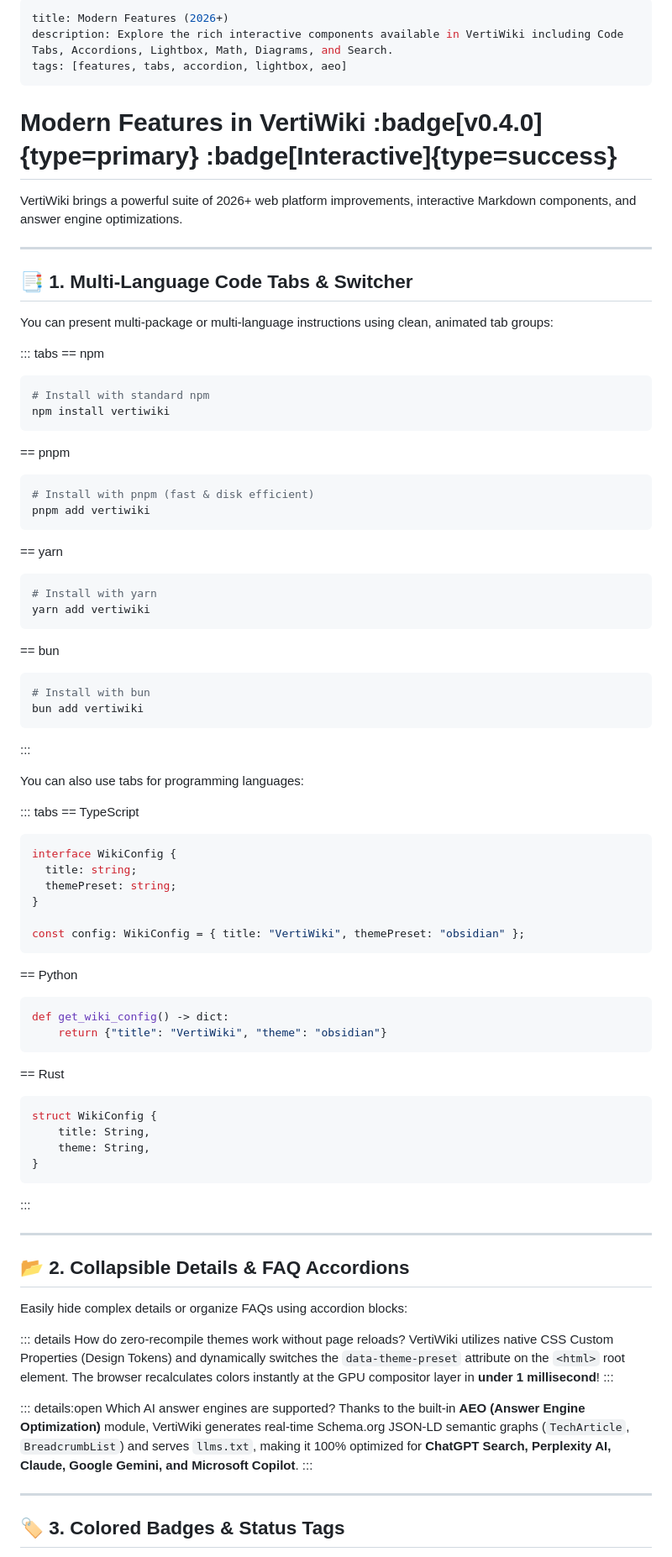
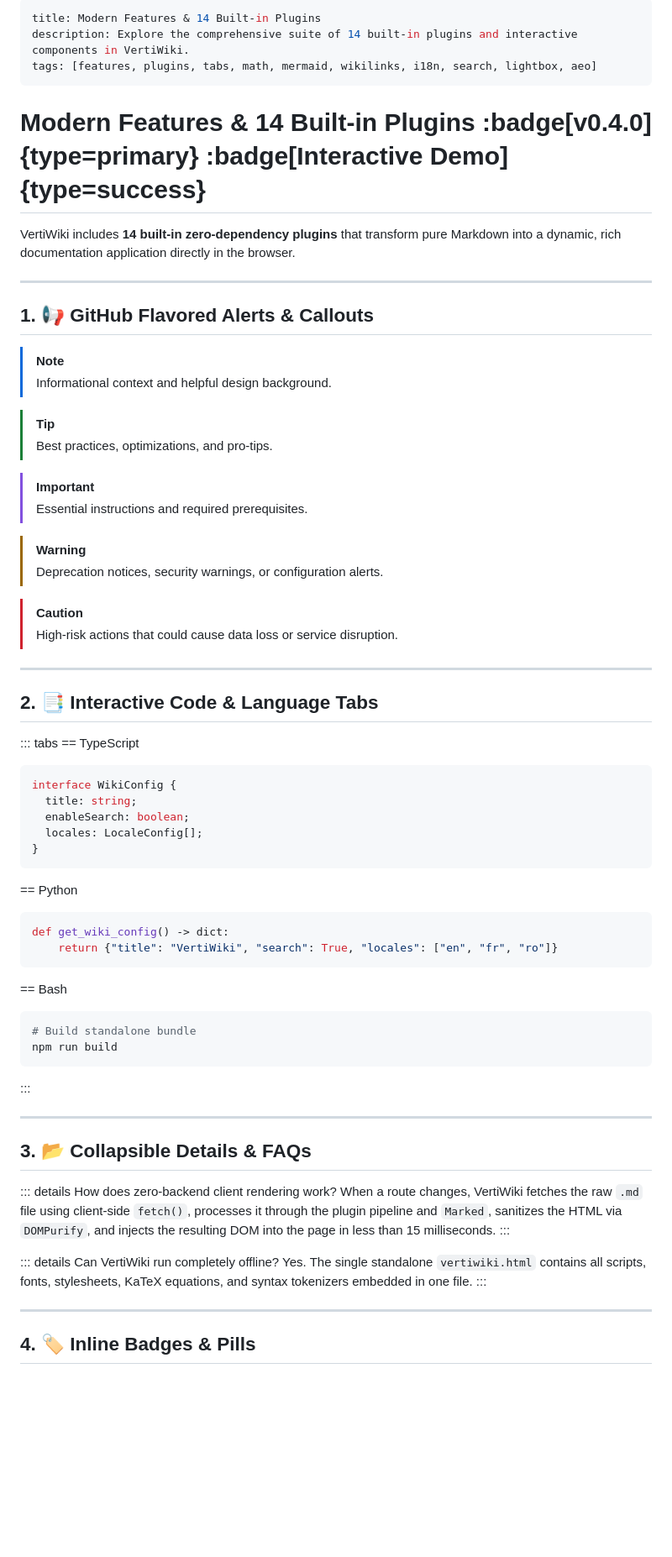
Before and after one commit to Octadira/vertiwiki, a Markdown page: features.md, the part around one of its changes. Shown at 84% size. Drawn GitHub-style; blank space fills up the shorter version.

Commit message:
docs: showcase all 14 built-in plugins in features.md

````diff
--- a/features.md
+++ b/features.md
@@ -1,83 +1,70 @@
 ---
-title: Modern Features (2026+)
-description: Explore the rich interactive components available in VertiWiki including Code Tabs, Accordions, Lightbox, Math, Diagrams, and Search.
-tags: [features, tabs, accordion, lightbox, aeo]
+title: Modern Features & 14 Built-in Plugins
+description: Explore the comprehensive suite of 14 built-in plugins and interactive components in VertiWiki.
+tags: [features, plugins, tabs, math, mermaid, wikilinks, i18n, search, lightbox, aeo]
 ---
 
-# Modern Features in VertiWiki :badge[v0.4.0]{type=primary} :badge[Interactive]{type=success}
+# Modern Features & 14 Built-in Plugins :badge[v0.4.0]{type=primary} :badge[Interactive Demo]{type=success}
 
-VertiWiki brings a powerful suite of 2026+ web platform improvements, interactive Markdown components, and answer engine optimizations.
+VertiWiki includes **14 built-in zero-dependency plugins** that transform pure Markdown into a dynamic, rich documentation application directly in the browser.
 
 ---
 
-## 📑 1. Multi-Language Code Tabs & Switcher
+## 1. 📢 GitHub Flavored Alerts & Callouts
 
-You can present multi-package or multi-language instructions using clean, animated tab groups:
+> [!NOTE]
+> Informational context and helpful design background.
 
-::: tabs
-== npm
-```bash
-# Install with standard npm
-npm install vertiwiki
-```
-== pnpm
-```bash
-# Install with pnpm (fast & disk efficient)
-pnpm add vertiwiki
-```
-== yarn
-```bash
-# Install with yarn
-yarn add vertiwiki
-```
-== bun
-```bash
-# Install with bun
-bun add vertiwiki
-```
-:::
+> [!TIP]
+> Best practices, optimizations, and pro-tips.
 
-You can also use tabs for programming languages:
+> [!IMPORTANT]
+> Essential instructions and required prerequisites.
+
+> [!WARNING]
+> Deprecation notices, security warnings, or configuration alerts.
+
+> [!CAUTION]
+> High-risk actions that could cause data loss or service disruption.
+
+---
+
+## 2. 📑 Interactive Code & Language Tabs
 
 ::: tabs
 == TypeScript
 ```typescript
 interface WikiConfig {
   title: string;
-  themePreset: string;
+  enableSearch: boolean;
+  locales: LocaleConfig[];
 }
-
-const config: WikiConfig = { title: "VertiWiki", themePreset: "obsidian" };
 ```
 == Python
 ```python
 def get_wiki_config() -> dict:
-    return {"title": "VertiWiki", "theme": "obsidian"}
+    return {"title": "VertiWiki", "search": True, "locales": ["en", "fr", "ro"]}
 ```
-== Rust
-```rust
-struct WikiConfig {
-    title: String,
-    theme: String,
-}
+== Bash
+```bash
+# Build standalone bundle
+npm run build
 ```
 :::
 
 ---
 
-## 📂 2. Collapsible Details & FAQ Accordions
+## 3. 📂 Collapsible Details & FAQs
 
-Easily hide complex details or organize FAQs using accordion blocks:
-
-::: details How do zero-recompile themes work without page reloads?
-VertiWiki utilizes native CSS Custom Properties (Design Tokens) and dynamically switches the `data-theme-preset` attribute on the `<html>` root element. The browser recalculates colors instantly at the GPU compositor layer in **under 1 millisecond**!
+::: details How does zero-backend client rendering work?
+When a route changes, VertiWiki fetches the raw `.md` file using client-side `fetch()`, processes it through the plugin pipeline and `Marked`, sanitizes the HTML via `DOMPurify`, and injects the resulting DOM into the page in less than 15 milliseconds.
 :::
 
-::: details:open Which AI answer engines are supported?
-Thanks to the built-in **AEO (Answer Engine Optimization)** module, VertiWiki generates real-time Schema.org JSON-LD semantic graphs (`TechArticle`, `BreadcrumbList`) and serves `llms.txt`, making it 100% optimized for **ChatGPT Search, Perplexity AI, Claude, Google Gemini, and Microsoft Copilot**.
+::: details Can VertiWiki run completely offline?
+Yes. The single standalone `vertiwiki.html` contains all scripts, fonts, stylesheets, KaTeX equations, and syntax tokenizers embedded in one file.
 :::
 
 ---
 
-## 🏷️ 3. Colored Badges & Status Tags
+## 4. 🏷️ Inline Badges & Pills
 
````
Also changed, not shown: other parts of features.md (+57 -27 lines).
